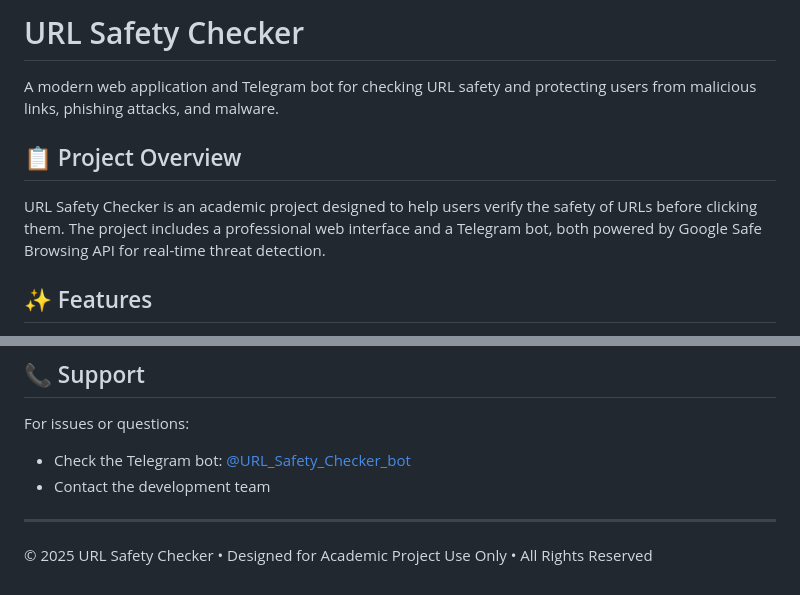
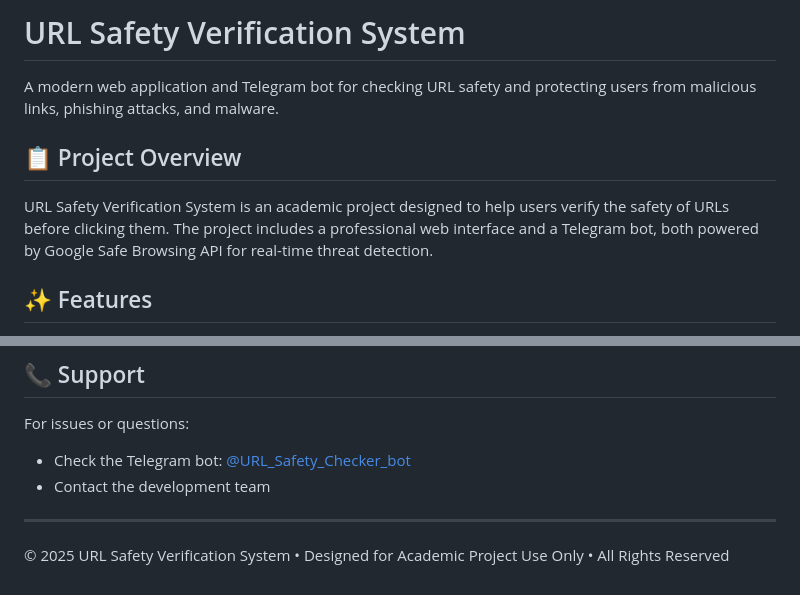
Before and after one commit to just-funn/MP, a Markdown page: README.md, 2 parts joined by grey strips. GitHub-like rendering.

Commit message:
Change name from URL Safety Checker to URL Safety Verification System

```diff
--- a/README.md
+++ b/README.md
@@ -1,10 +1,10 @@
-# URL Safety Checker
+# URL Safety Verification System
 
 A modern web application and Telegram bot for checking URL safety and protecting users from malicious links, phishing attacks, and malware.
 
 ## 📋 Project Overview
 
-URL Safety Checker is an academic project designed to help users verify the safety of URLs before clicking them. The project includes a professional web interface and a Telegram bot, both powered by Google Safe Browsing API for real-time threat detection.
+URL Safety Verification System is an academic project designed to help users verify the safety of URLs before clicking them. The project includes a professional web interface and a Telegram bot, both powered by Google Safe Browsing API for real-time threat detection.
 
 ## ✨ Features
 
@@ -180,4 +180,4 @@ For issues or questions:
 
 ---
 
-© 2025 URL Safety Checker • Designed for Academic Project Use Only • All Rights Reserved
+© 2025 URL Safety Verification System • Designed for Academic Project Use Only • All Rights Reserved
```
